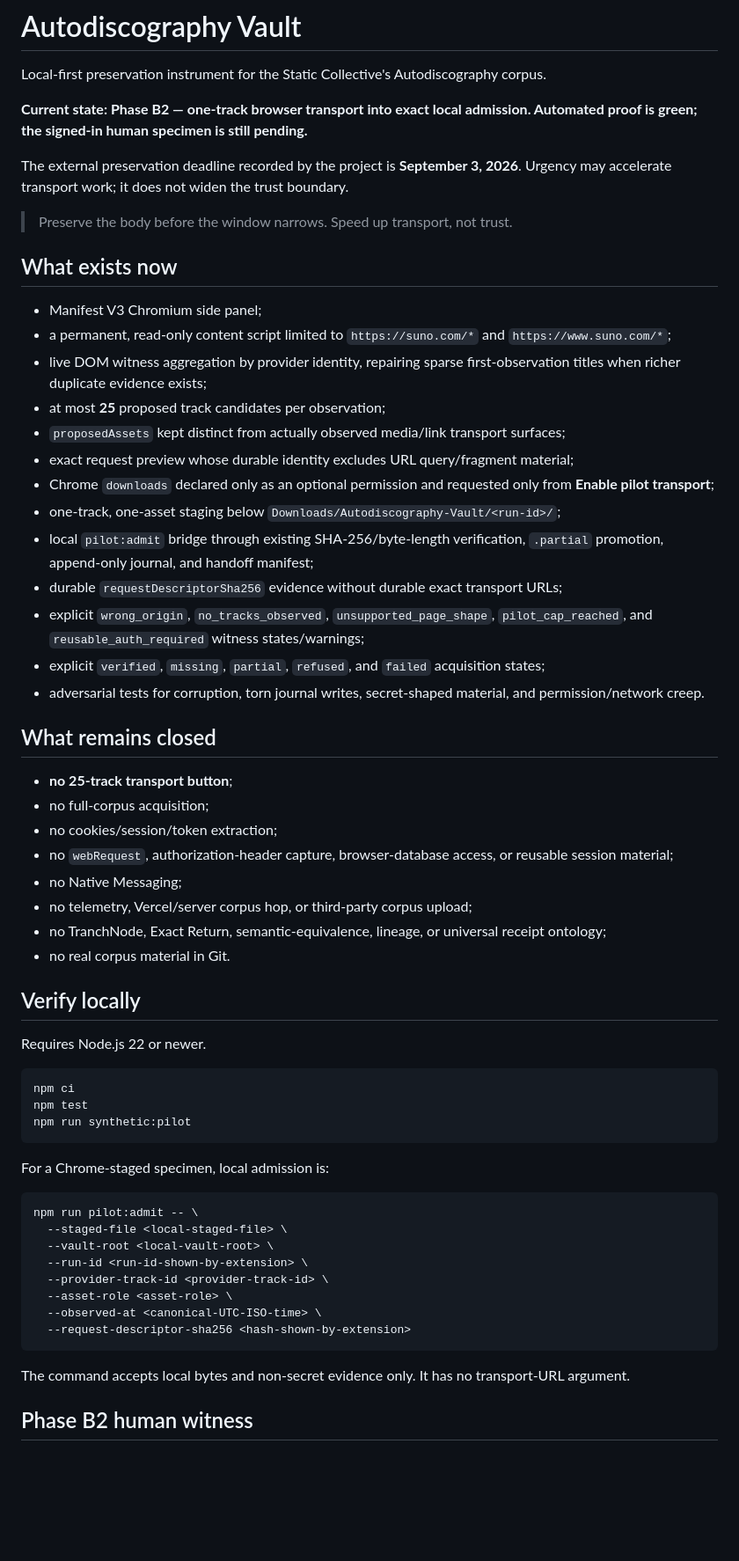
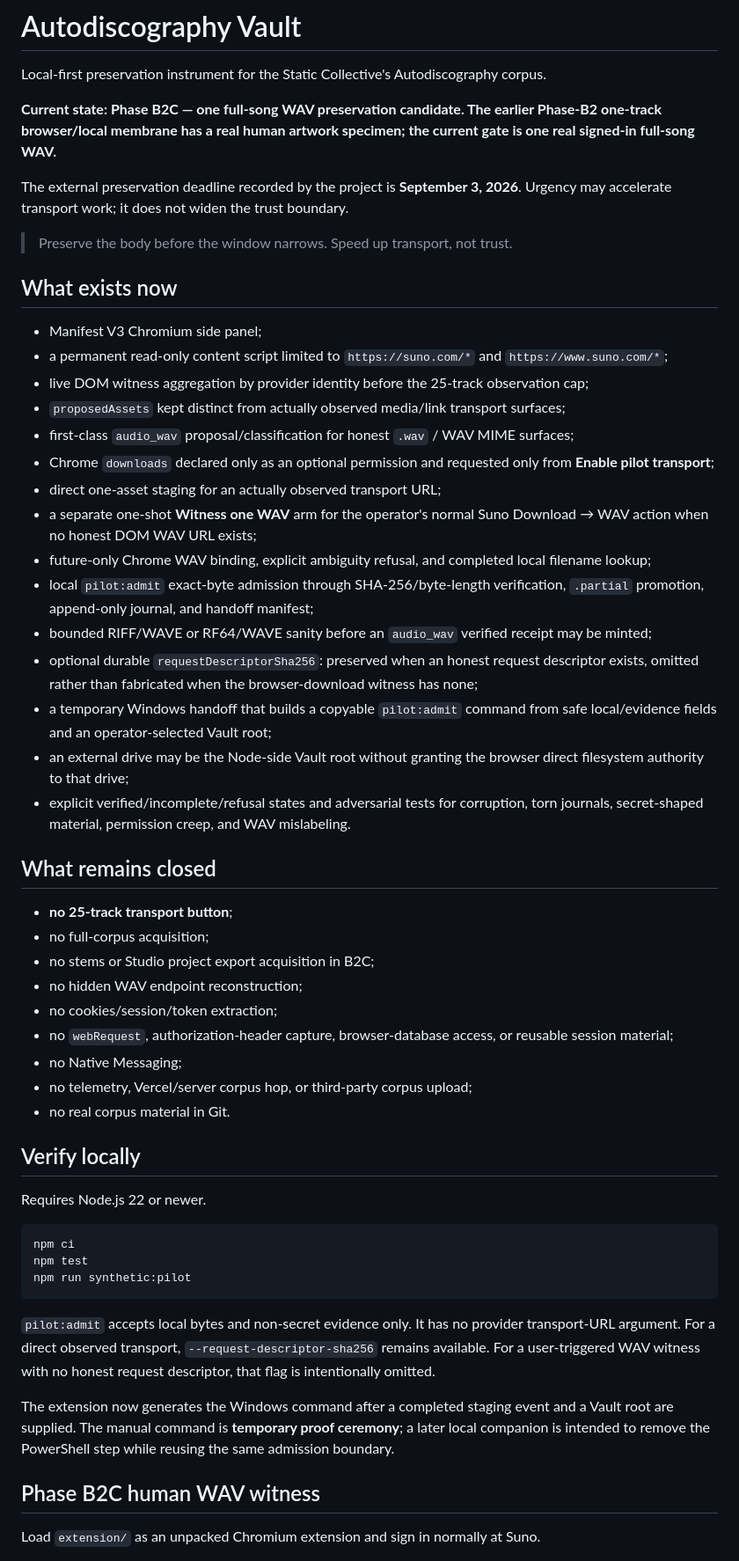
Before and after one commit to the-static-collective/autodiscography-vault, a Markdown page: README.md, the part around one of its changes. Shown at 88% size. Drawn GitHub-style; blank space fills up the shorter version.

Commit message:
docs: make one-WAV preservation gate current

````diff
--- a/README.md
+++ b/README.md
@@ -2,7 +2,7 @@
 
 Local-first preservation instrument for the Static Collective's Autodiscography corpus.
 
-**Current state: Phase B2 — one-track browser transport into exact local admission. Automated proof is green; the signed-in human specimen is still pending.**
+**Current state: Phase B2C — one full-song WAV preservation candidate. The earlier Phase-B2 one-track browser/local membrane has a real human artwork specimen; the current gate is one real signed-in full-song WAV.**
 
 The external preservation deadline recorded by the project is **September 3, 2026**. Urgency may accelerate transport work; it does not widen the trust boundary.
 
@@ -11,28 +11,31 @@ The external preservation deadline recorded by the project is **September 3, 202
 ## What exists now
 
 - Manifest V3 Chromium side panel;
-- a permanent, read-only content script limited to `https://suno.com/*` and `https://www.suno.com/*`;
-- live DOM witness aggregation by provider identity, repairing sparse first-observation titles when richer duplicate evidence exists;
-- at most **25** proposed track candidates per observation;
+- a permanent read-only content script limited to `https://suno.com/*` and `https://www.suno.com/*`;
+- live DOM witness aggregation by provider identity before the 25-track observation cap;
 - `proposedAssets` kept distinct from actually observed media/link transport surfaces;
-- exact request preview whose durable identity excludes URL query/fragment material;
+- first-class `audio_wav` proposal/classification for honest `.wav` / WAV MIME surfaces;
 - Chrome `downloads` declared only as an optional permission and requested only from **Enable pilot transport**;
-- one-track, one-asset staging below `Downloads/Autodiscography-Vault/<run-id>/`;
-- local `pilot:admit` bridge through existing SHA-256/byte-length verification, `.partial` promotion, append-only journal, and handoff manifest;
-- durable `requestDescriptorSha256` evidence without durable exact transport URLs;
-- explicit `wrong_origin`, `no_tracks_observed`, `unsupported_page_shape`, `pilot_cap_reached`, and `reusable_auth_required` witness states/warnings;
-- explicit `verified`, `missing`, `partial`, `refused`, and `failed` acquisition states;
-- adversarial tests for corruption, torn journal writes, secret-shaped material, and permission/network creep.
+- direct one-asset staging for an actually observed transport URL;
+- a separate one-shot **Witness one WAV** arm for the operator's normal Suno Download → WAV action when no honest DOM WAV URL exists;
+- future-only Chrome WAV binding, explicit ambiguity refusal, and completed local filename lookup;
+- local `pilot:admit` exact-byte admission through SHA-256/byte-length verification, `.partial` promotion, append-only journal, and handoff manifest;
+- bounded RIFF/WAVE or RF64/WAVE sanity before an `audio_wav` verified receipt may be minted;
+- optional durable `requestDescriptorSha256`: preserved when an honest request descriptor exists, omitted rather than fabricated when the browser-download witness has none;
+- a temporary Windows handoff that builds a copyable `pilot:admit` command from safe local/evidence fields and an operator-selected Vault root;
+- an external drive may be the Node-side Vault root without granting the browser direct filesystem authority to that drive;
+- explicit verified/incomplete/refusal states and adversarial tests for corruption, torn journals, secret-shaped material, permission creep, and WAV mislabeling.
 
 ## What remains closed
 
 - **no 25-track transport button**;
 - no full-corpus acquisition;
+- no stems or Studio project export acquisition in B2C;
+- no hidden WAV endpoint reconstruction;
 - no cookies/session/token extraction;
 - no `webRequest`, authorization-header capture, browser-database access, or reusable session material;
 - no Native Messaging;
 - no telemetry, Vercel/server corpus hop, or third-party corpus upload;
-- no TranchNode, Exact Return, semantic-equivalence, lineage, or universal receipt ontology;
 - no real corpus material in Git.
 
 ## Verify locally
@@ -45,20 +48,11 @@ npm test
 npm run synthetic:pilot
 ```
 
-For a Chrome-staged specimen, local admission is:
+`pilot:admit` accepts local bytes and non-secret evidence only. It has no provider transport-URL argument. For a direct observed transport, `--request-descriptor-sha256` remains available. For a user-triggered WAV witness with no honest request descriptor, that flag is intentionally omitted.
 
-```bash
-npm run pilot:admit -- \
-  --staged-file <local-staged-file> \
-  --vault-root <local-vault-root> \
-  --run-id <run-id-shown-by-extension> \
-  --provider-track-id <provider-track-id> \
-  --asset-role <asset-role> \
-  --observed-at <canonical-UTC-ISO-time> \
-  --request-descriptor-sha256 <hash-shown-by-extension>
-```
+The extension now generates the Windows command after a completed staging event and a Vault root are supplied. The manual command is **temporary proof ceremony**; a later local companion is intended to remove the PowerShell step while reusing the same admission boundary.
 
-The command accepts local bytes and non-secret evidence only. It has no transport-URL argument.
+## Phase B2C human WAV witness
 
-## Phase B2 human witness
+Load `extension/` as an unpacked Chromium extension and sign in normally at Suno.
 
````
Also changed, not shown: other parts of README.md (+15 -16 lines).
